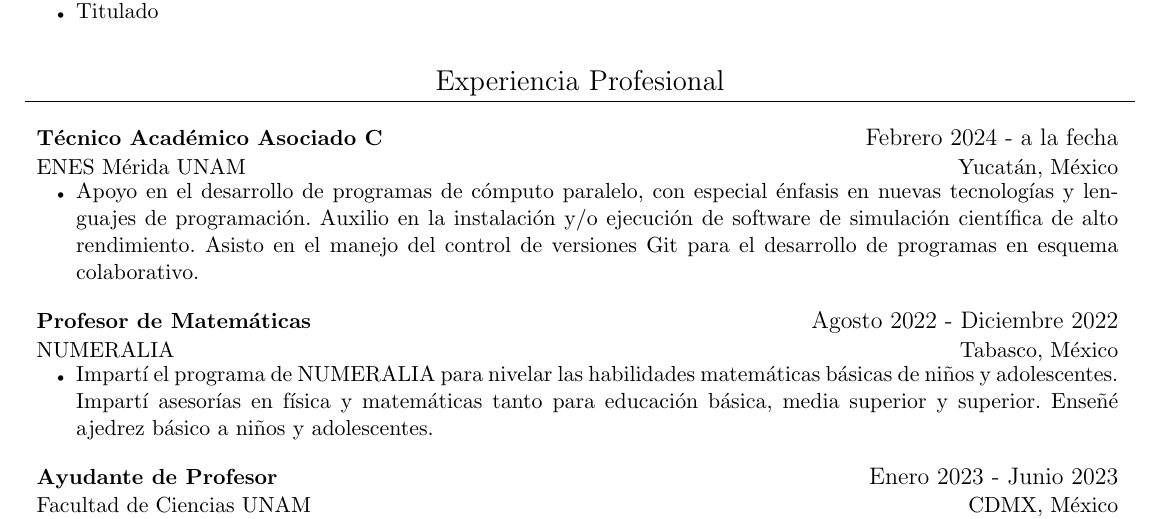
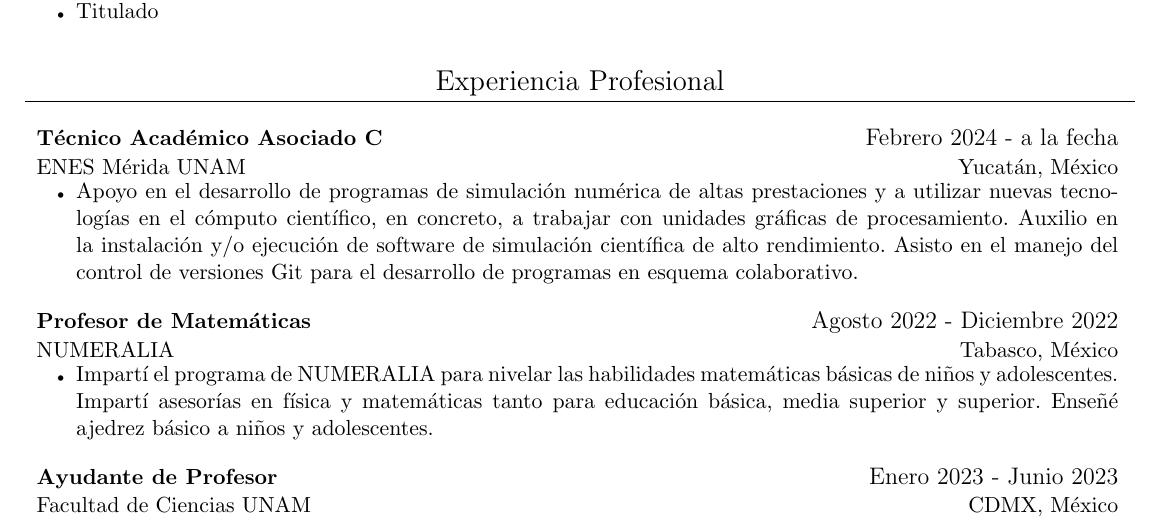
Before and after one commit to edwin-epr/curriculum-vitae-personal, a LaTeX CV (edwin-cv.tex): part of the page, cut so that both start at the same text. Compiled offline with pdfLaTeX.

Commit message:
Actualizacion y mejora de mi CV.

```diff
--- a/edwin-cv.tex
+++ b/edwin-cv.tex
@@ -78,7 +78,8 @@
 \CVListStart
 \CVSubHeading{\small Técnico Académico Asociado C}{Febrero 2024 - a la fecha}{ENES Mérida UNAM}{Yucatán, México}
 \CVItemizeStart
-\CVitem{Apoyo en el desarrollo de programas de cómputo paralelo, con especial énfasis en nuevas tecnologías y lenguajes de programación. Auxilio en la instalación y/o ejecución de software de simulación científica de alto rendimiento. Asisto en el manejo del control de versiones Git para el desarrollo de programas en esquema colaborativo.}
+\CVitem{Apoyo en el desarrollo de programas de simulación numérica de altas prestaciones y a utilizar nuevas
+tecnologías en el cómputo científico, en concreto, a trabajar con unidades gráficas de procesamiento. Auxilio en la instalación y/o ejecución de software de simulación científica de alto rendimiento. Asisto en el manejo del control de versiones Git para el desarrollo de programas en esquema colaborativo.}
 \CVItemizeEnd
 
 \CVSubHeading{\small Profesor de Matemáticas}{Agosto 2022 - Diciembre 2022}{NUMERALIA}{Tabasco, México}
```
